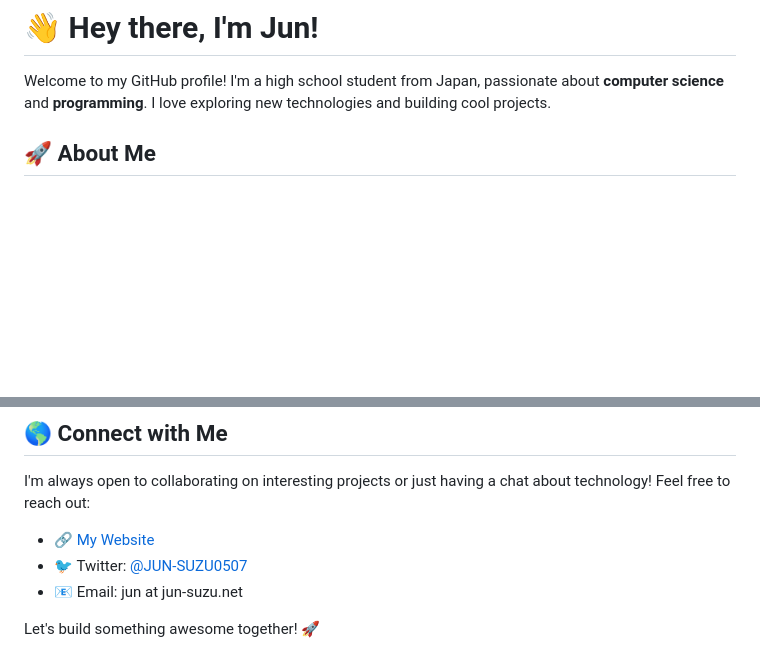
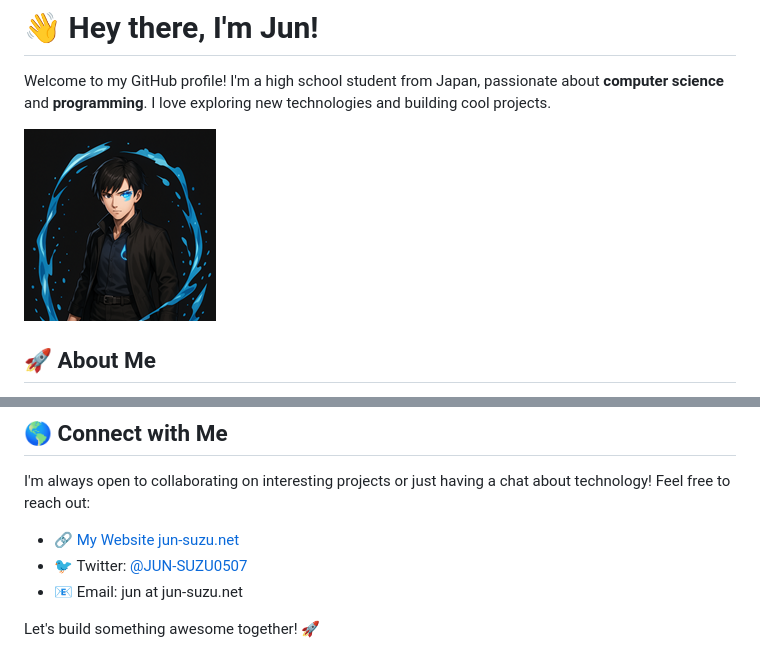
Before and after one commit to JUN-SUZU/JUN-SUZU, a Markdown page: README.md, 2 parts joined by grey strips. Rendered like a GitHub page; pictures changed too: adult_prits_upper.png; blank space fills up the shorter version.

Commit message:
Update README.md to enhance profile presentation and fix website link formatting

```diff
--- a/README.md
+++ b/README.md
@@ -2,6 +2,8 @@
 
 Welcome to my GitHub profile! I'm a high school student from Japan, passionate about **computer science** and **programming**.
 I love exploring new technologies and building cool projects.
+
+![Profile Image](./adult_prits_upper.png)
 
 ## 🚀 About Me
 
@@ -25,7 +27,7 @@ Check out some of my repositories where I experiment with different technologies
 
 I'm always open to collaborating on interesting projects or just having a chat about technology! Feel free to reach out:
 
-- 🔗 [My Website](https://jun-suzu.net/)
+- 🔗 [My Website jun-suzu.net](https://jun-suzu.net/)
 - 🐦 Twitter: [@JUN-SUZU0507](https://x.com/JUNSUZU0507)
 - 📧 Email: jun at jun-suzu.net
 
```
